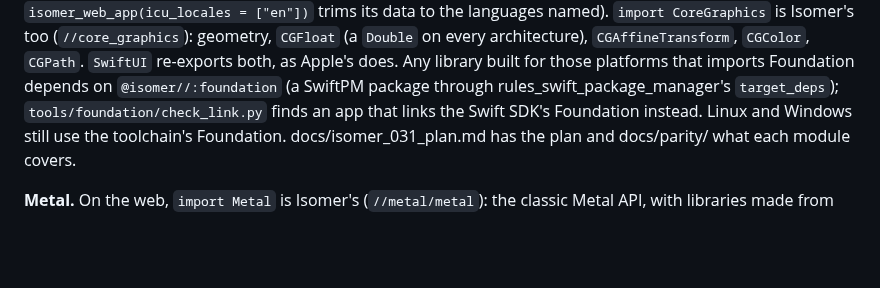
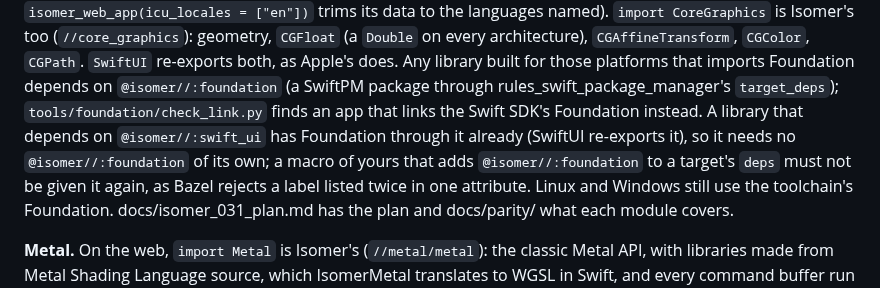
Before and after one commit to AttilaTheFun/isomer, a Markdown page: README.md, the part around the change. Rendered like a GitHub page; blank space fills up the shorter version.

Commit message:
README: @isomer//:swift_ui brings Foundation already; a label listed twice is Bazel's error

```diff
--- a/README.md
+++ b/README.md
@@ -116,7 +116,11 @@ architecture), `CGAffineTransform`, `CGColor`, `CGPath`. `SwiftUI` re-exports
 both, as Apple's does. Any library built for those platforms that imports
 Foundation depends on `@isomer//:foundation` (a SwiftPM package through
 rules_swift_package_manager's `target_deps`); `tools/foundation/check_link.py`
-finds an app that links the Swift SDK's Foundation instead. Linux and
+finds an app that links the Swift SDK's Foundation instead. A library that
+depends on `@isomer//:swift_ui` has Foundation through it already (SwiftUI
+re-exports it), so it needs no `@isomer//:foundation` of its own; a macro of
+yours that adds `@isomer//:foundation` to a target's `deps` must not be given
+it again, as Bazel rejects a label listed twice in one attribute. Linux and
 Windows still use the toolchain's Foundation. docs/isomer_031_plan.md has the
 plan and docs/parity/ what each module covers.
 
```
